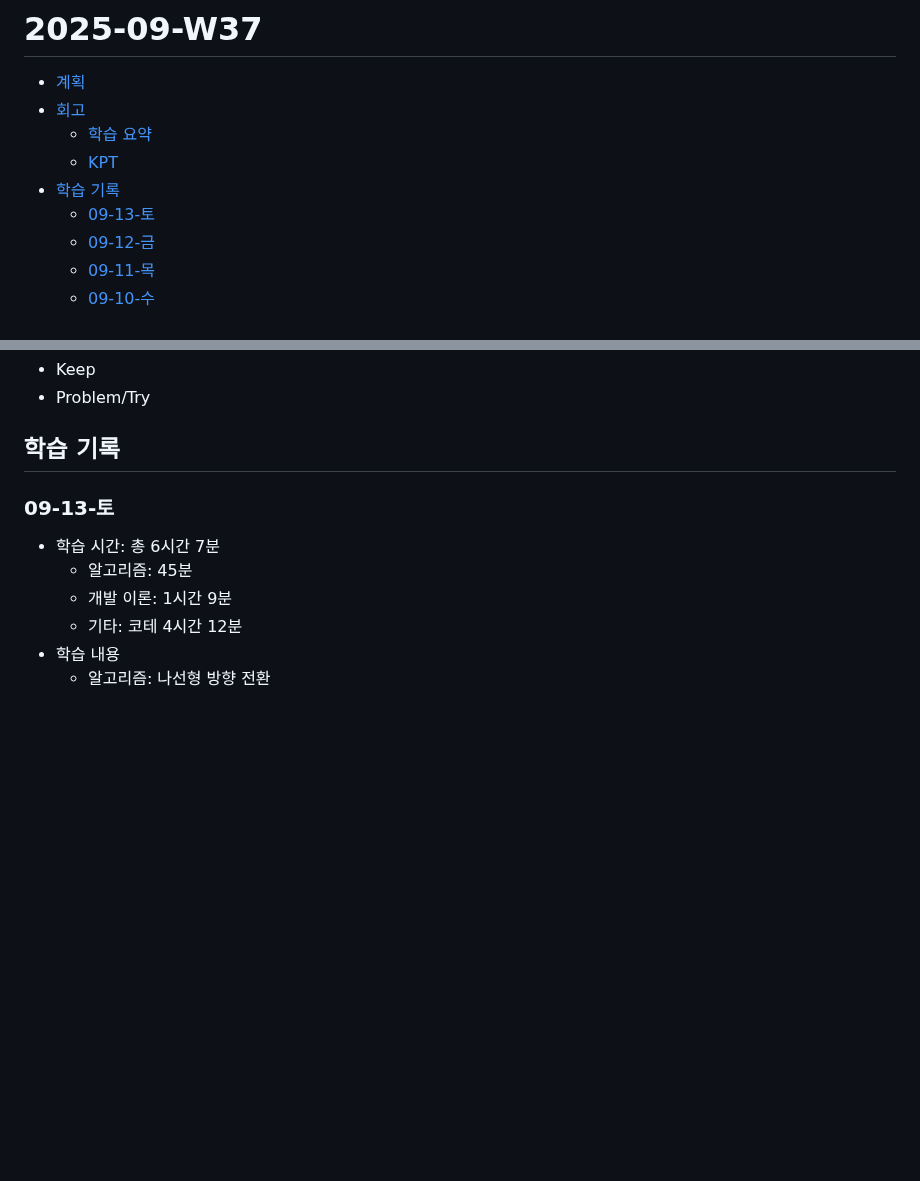
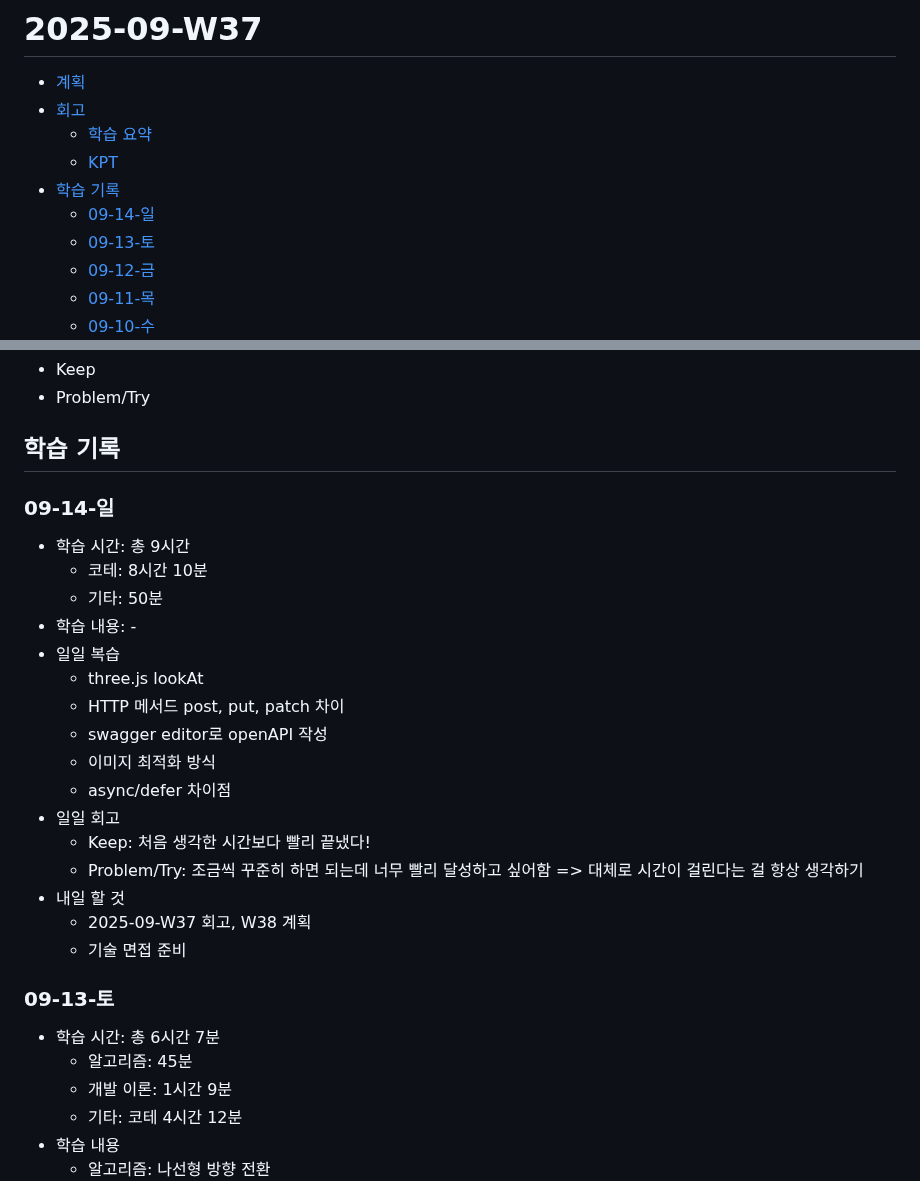
Before and after one commit to macaronpark/study, a Markdown page: _log/25-09-W37.md, 2 parts joined by grey strips. GitHub-like rendering; blank space fills up the shorter version.

Commit message:
log: 09-14-일

```diff
--- a/_log/25-09-W37.md
+++ b/_log/25-09-W37.md
@@ -5,6 +5,7 @@
   - [학습 요약](#학습-요약)
   - [KPT](#kpt)
 - [학습 기록](#학습-기록)
+  - [09-14-일](#09-14-일)
   - [09-13-토](#09-13-토)
   - [09-12-금](#09-12-금)
   - [09-11-목](#09-11-목)
@@ -35,6 +36,25 @@
 - Problem/Try
 
 ## 학습 기록
+
+### 09-14-일
+
+- 학습 시간: 총 9시간
+  - 코테: 8시간 10분
+  - 기타: 50분
+- 학습 내용: -
+- 일일 복습
+  - three.js lookAt
+  - HTTP 메서드 post, put, patch 차이
+  - swagger editor로 openAPI 작성
+  - 이미지 최적화 방식
+  - async/defer 차이점
+- 일일 회고
+  - Keep: 처음 생각한 시간보다 빨리 끝냈다!
+  - Problem/Try: 조금씩 꾸준히 하면 되는데 너무 빨리 달성하고 싶어함 => 대체로 시간이 걸린다는 걸 항상 생각하기
+- 내일 할 것
+  - 2025-09-W37 회고, W38 계획
+  - 기술 면접 준비
 
 ### 09-13-토
 
```
